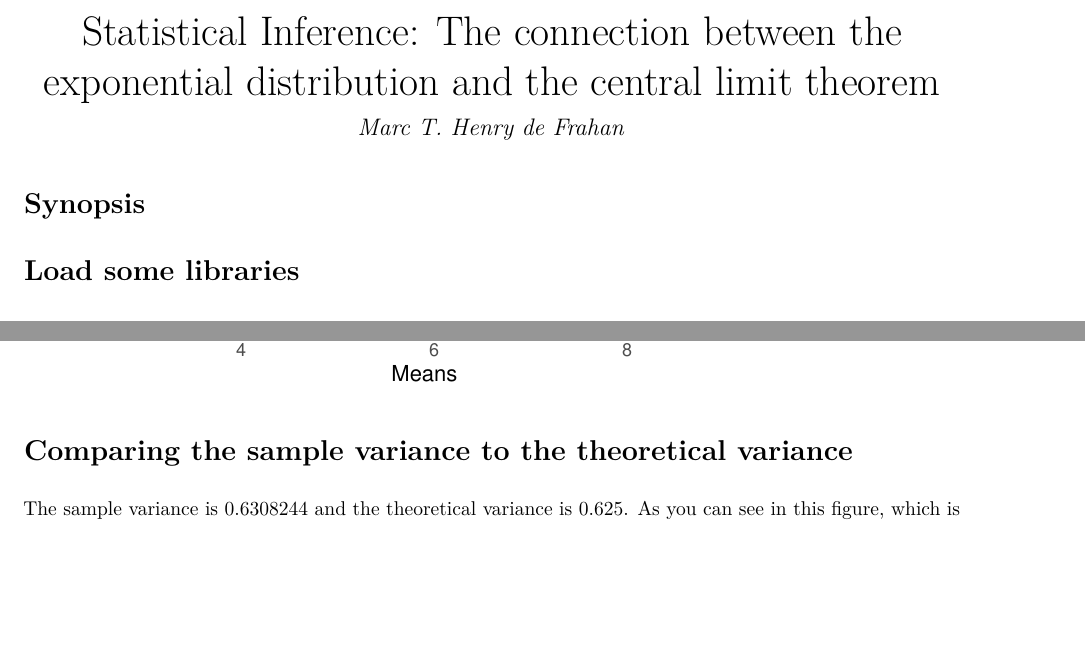
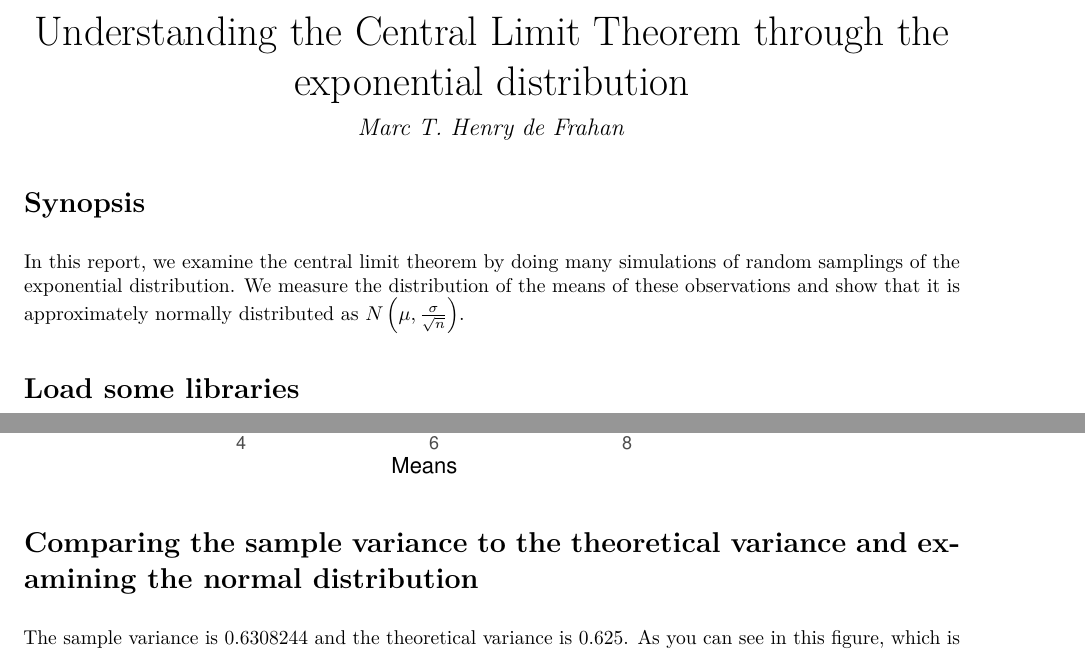
Before and after one commit to marchdf/StatInf1, an R Markdown document (expo_clt.Rmd): two parts of pages 1 and 2 of 3, joined at a grey line, cut at the place of the change, the shorter picture padded with empty space. The pictures show the output file expo_clt.pdf that the author committed with the source.

Commit message:
Outputting to pdf

````diff
--- a/expo_clt.Rmd
+++ b/expo_clt.Rmd
@@ -1,16 +1,20 @@
 ---
-title: "Statistical Inference: The connection between the exponential distribution and the central limit theorem"
+title: "Understanding the Central Limit Theorem through the exponential distribution"
 author: "Marc T. Henry de Frahan"
 output:
   pdf_document
 ---
+
 # Synopsis
+In this report, we examine the central limit theorem by doing many
+simulations of random samplings of the exponential distribution. We
+measure the distribution of the means of these observations and show
+that it is approximately normally distributed as $N\left(\mu,\frac{\sigma}{\sqrt{n}}\right)$.
 
 # Load some libraries
 ```{r}
 library(ggplot2)
 ```
-
 
 # Setup
 
@@ -61,7 +65,7 @@ ggplot() +
 ```
 
 
-# Comparing the sample variance to the theoretical variance
+# Comparing the sample variance to the theoretical variance and examining the normal distribution
 
 The sample variance is `r var_sim_means` and the theoretical variance
 is `r var_theory_means`. As you can see in this figure, which is
````
Also changed, not shown: expo_clt.pdf.
